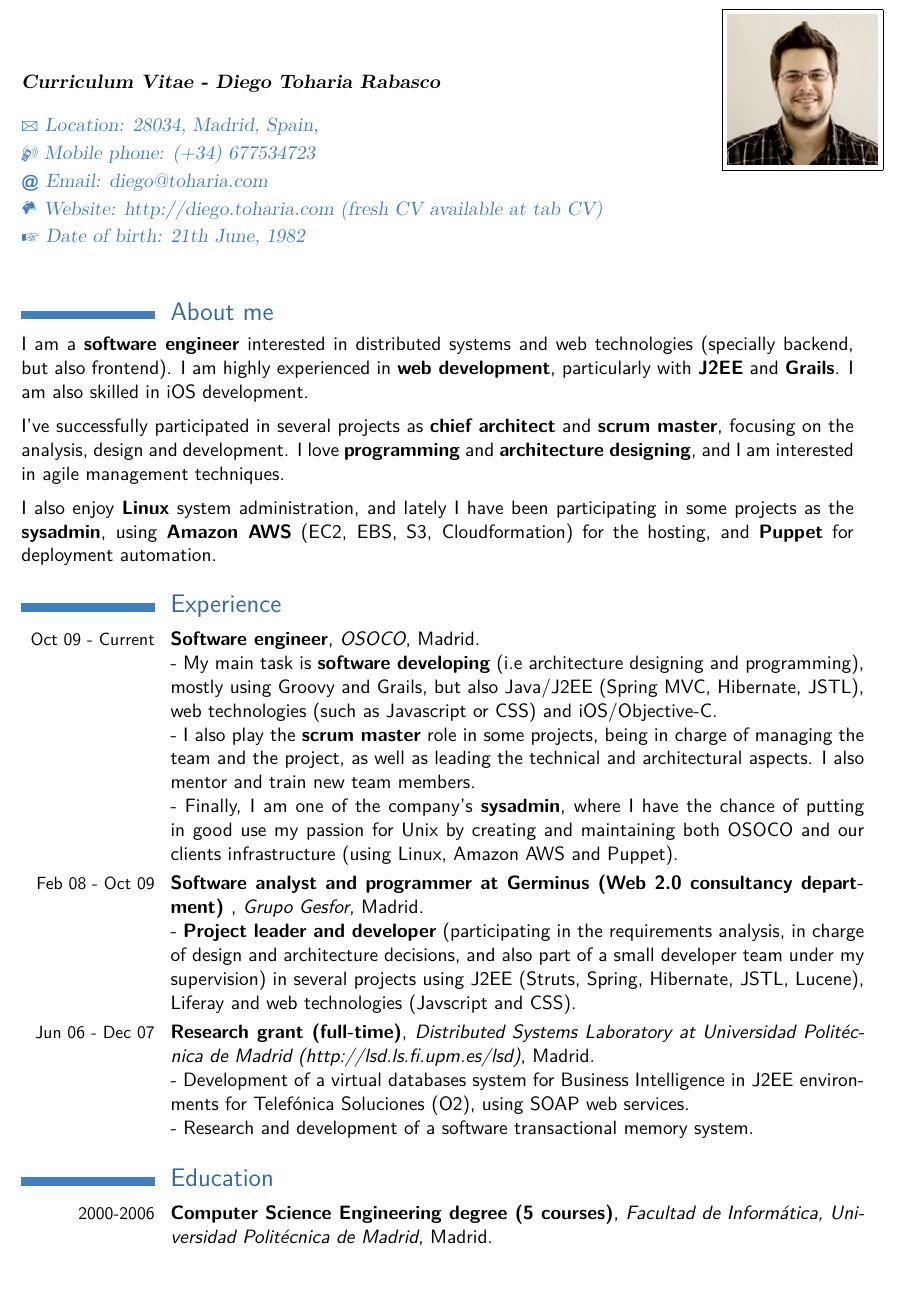
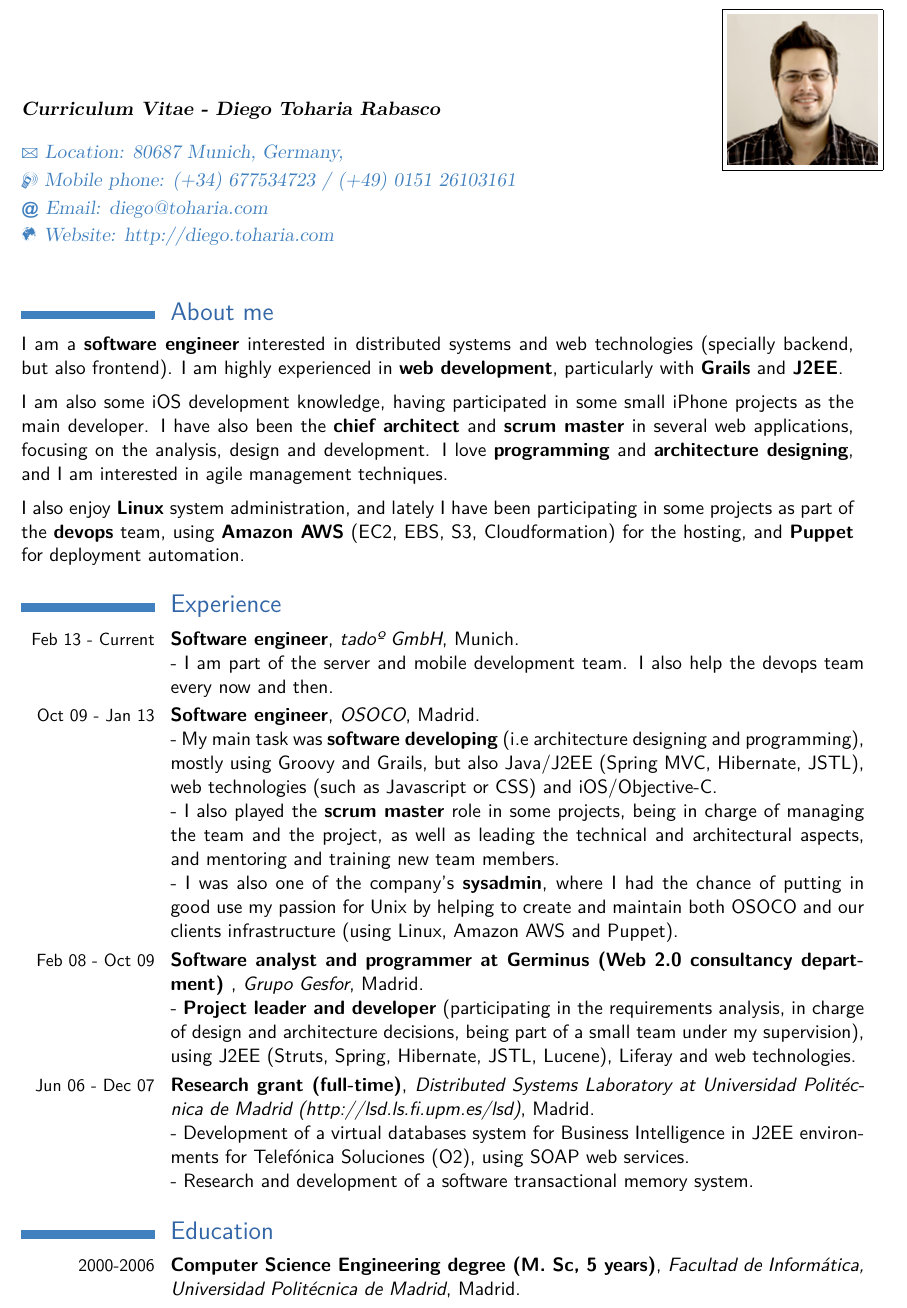
Before and after one commit to deigote/cv, a LaTeX CV (Diego Toharia - CV (English).tex): part of page 1 of 2, cut so that both start at the same text, the shorter picture padded with empty space. Compiled offline with pdfLaTeX.

Commit message:
Updated PDF with tado entry and some other small changes

```diff
--- a/Diego Toharia - CV (English).tex
+++ b/Diego Toharia - CV (English).tex
@@ -24,13 +24,13 @@
 \familyname{Toharia Rabasco}
 \title{Curriculum Vitae}
 \degree{Computer and software engineer} % optional, remove the line if not wanted
-\address{Location: 28034, Madrid, Spain}{} % optional, remove the line if not wanted
-\mobile{Mobile phone: (+34) 677534723}                    % optional, remove the line if not wanted
+\address{Location: 80687 Munich, Germany}{} % optional, remove the line if not wanted
+\mobile{Mobile phone: (+34) 677534723 / (+49) 0151 26103161}                    % optional, remove the line if not wanted
 % \phone{Phone: (+34) 912242114}                      % optional, remove the line if not wanted
 %\fax{fax (optional)}                          % optional, remove the line if not wanted
 \email{Email: diego@toharia.com}                      % optional, remove the line if not wanted
-\extrainfo{\Mundus~Website: \httplink[http://diego.toharia.com]{http://diego.toharia.com} (fresh CV available at tab CV)}
-\dateofbirth{Date of birth: 21th June, 1982} % optional, remove the line if not wanted
+\extrainfo{\Mundus~Website: \httplink[http://diego.toharia.com]{http://diego.toharia.com}}
+%\dateofbirth{Date of birth: 21th June, 1982} % optional, remove the line if not wanted
 \photo[85pt]{picture}                         % '64pt' is the height the picture must be resized to and 'picture' is the name of the picture file; optional, remove the line if not wanted
 %\quote{Some quote (optional)}                 % optional, remove the line if not wanted
 
@@ -50,38 +50,43 @@
 \section{About me}
 \vskip -1em
 \begin{minipage}[t]{1.20\maincolumnwidth} \setlength{\parskip}{0.2cm}
+
 I am a \textbf{software engineer} interested in distributed systems and web technologies
 (specially backend, but also frontend). I am highly experienced in \textbf{web development},
-particularly with \textbf{J2EE} and \textbf{Grails}. I am also skilled in iOS development.
+particularly with \textbf{Grails} and \textbf{J2EE}.
 
-I've successfully participated in several projects as \textbf{chief architect} and \textbf{scrum
-master}, focusing on the analysis, design and development. I love \textbf{programming} and
+I am also some iOS development knowledge, having participated in some small iPhone projects as the
+main developer. I have also been the \textbf{chief architect} and \textbf{scrum master} in several
+web applications, focusing on the analysis, design and development. I love \textbf{programming} and
 \textbf{architecture designing}, and I am interested in agile management techniques.
 
 I also enjoy \textbf{Linux} system administration, and lately I have been participating in some
-projects as the \textbf{sysadmin}, using \textbf{Amazon AWS} (EC2, EBS, S3, Cloudformation) for the
-hosting, and \textbf{Puppet} for deployment automation.
+projects as part of the \textbf{devops} team, using \textbf{Amazon AWS} (EC2, EBS, S3, Cloudformation)
+for the  hosting, and \textbf{Puppet} for deployment automation.
 \end{minipage}
 
 \section{Experience}
+% tado
+\cventry{Feb 13 - Current}{Software engineer}{tadoº GmbH}{Munich}{}{}               % arguments 3 to 6 are optional
+\cvlistitem{I am part of the server and mobile development team. I also help the devops team every
+now and then.}
 % OSOCO
-\cventry{Oct 09 - Current}{Software engineer}{OSOCO}{Madrid}{}{}               % arguments 3 to 6 are optional
-\cvlistitem{My main task is \textbf{software developing} (i.e architecture designing and programming),
+\cventry{Oct 09 - Jan 13}{Software engineer}{OSOCO}{Madrid}{}{}               % arguments 3 to 6 are optional
+\cvlistitem{My main task was \textbf{software developing} (i.e architecture designing and programming),
 mostly using Groovy and Grails, but also Java/J2EE (Spring MVC, Hibernate, JSTL), web technologies
 (such as Javascript or CSS) and iOS/Objective-C.}
-\cvlistitem{I also play the \textbf{scrum master} role in some projects, being in charge of managing
-the team and the project, as well as leading the technical and architectural aspects. I also mentor
-and train new team members.}
-\cvlistitem{Finally, I am one of the company's \textbf{sysadmin}, where I have the chance of putting
-in good use my passion for Unix by creating and maintaining both OSOCO and our clients infrastructure
+\cvlistitem{I also played the \textbf{scrum master} role in some projects, being in charge of managing
+the team and the project, as well as leading the technical and architectural aspects, and mentoring
+and training new team members.}
+\cvlistitem{I was also one of the company's \textbf{sysadmin}, where I had the chance of putting
+in good use my passion for Unix by helping to create and maintain both OSOCO and our clients infrastructure
 (using Linux, Amazon AWS and Puppet). }
 % Gesfor
 \cventry{Feb 08 - Oct 09}{Software analyst and programmer at Germinus (Web 2.0 consultancy department) }
 {Grupo Gesfor}{Madrid}{}{}               % arguments 3 to 6 are optional
 \cvlistitem{\textbf{Project leader and developer} (participating in the requirements analysis, in
-charge of design and architecture decisions, and also part of a small developer team under my
-supervision) in several projects using J2EE (Struts, Spring, Hibernate, JSTL, Lucene), Liferay and
-web technologies (Javscript and CSS).}
+charge of design and architecture decisions, being part of a small team under my supervision),
+using J2EE (Struts, Spring, Hibernate, JSTL, Lucene), Liferay and web technologies.}
 % LSD
 \cventry{Jun 06 - Dec 07}{Research grant (full-time)}{Distributed Systems Laboratory at Universidad Politécnica de Madrid (http://lsd.ls.fi.upm.es/lsd)}{Madrid}{}{}               % arguments 3 to 6 are optional
 \cvlistitem{Development of a virtual databases system for Business Intelligence in J2EE environments for Telefónica Soluciones (O2), using SOAP web services.}
@@ -91,7 +96,7 @@ web technologies (Javscript and CSS).}
 %\cventry{year--year}{Job title}{Employer}{City}{}{Description line 1\newline{}Description line 2}% arguments 3 to 6 are optional
 
 \section{Education}
-\cventry{2000-2006}{Computer Science Engineering degree (5 courses)}{Facultad de Informática, Universidad Politécnica de Madrid}{Madrid}{}{}  % arguments 3 to 6 are optional
+\cventry{2000-2006}{Computer Science Engineering degree (M. Sc, 5 years)}{Facultad de Informática, Universidad Politécnica de Madrid}{Madrid}{}{}  % arguments 3 to 6 are optional
 \cventry{2007-current}{Postgraduate Master in Information Technologies, specialization in Distributed Systems}{Facultad de Informática, Universidad Politécnica de Madrid}{Madrid}{}{}% arguments 3 to 6 are optional
 
 \section{Languages}
```
Also changed, not shown: Diego Toharia - CV (English).pdf, Diego Toharia - CV (English).tex (6 more changed lines).
